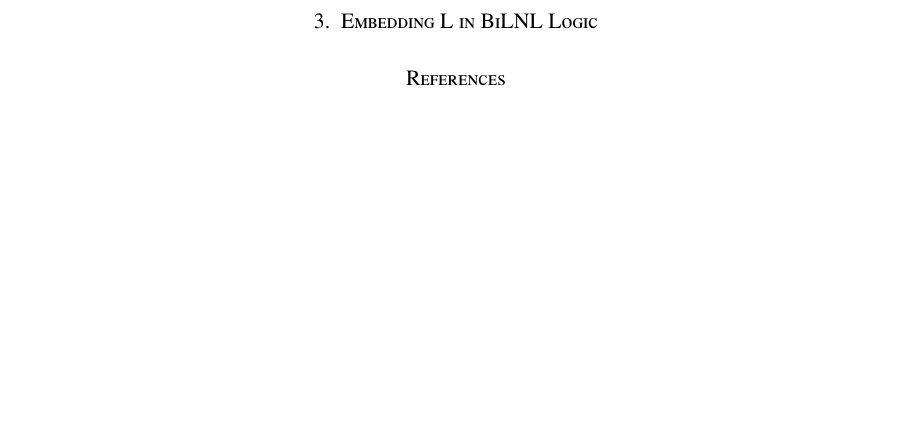
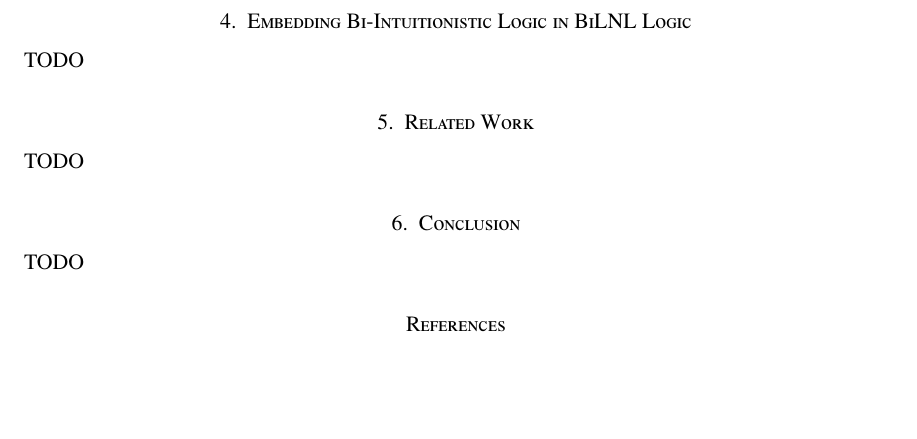
Before and after one commit to heades/matter-meets-antimatter, a LaTeX document (main.tex): part of page 2 of 3, cut so that both start at the same text. Compiled offline with pdfLaTeX; a LaTeX package or settings file that is missing is left out.

Commit message:
Adding an outline of the paper.

```diff
--- a/main.tex
+++ b/main.tex
@@ -286,8 +292,10 @@ TODO \cite{?}
 \end{figure}
 % section bilnl_logic (end)
 
-\section{Embedding L in BiLNL Logic}
+\section{Embedding Bi-Intuitionistic Logic in BiLNL Logic}
 \label{sec:embedding_l_in_bilnl_logic}
+
+TODO
 \begin{figure}
   \begin{mdframed}
     \begin{mathpar}
@@ -316,6 +324,17 @@ TODO \cite{?}
 \end{figure}
 % section embedding_l_in_bilnl_logic (end)
 
+\section{Related Work}
+\label{sec:related_work}
+TODO
+% section related_work (end)
+
+
+\section{Conclusion}
+\label{sec:conclusion}
+TODO
+% section conclusion (end)
+
 
 \bibliographystyle{plainurl} \bibliography{ref}
 
```
Also changed, not shown: main.pdf, main.tex (8 more changed lines).
